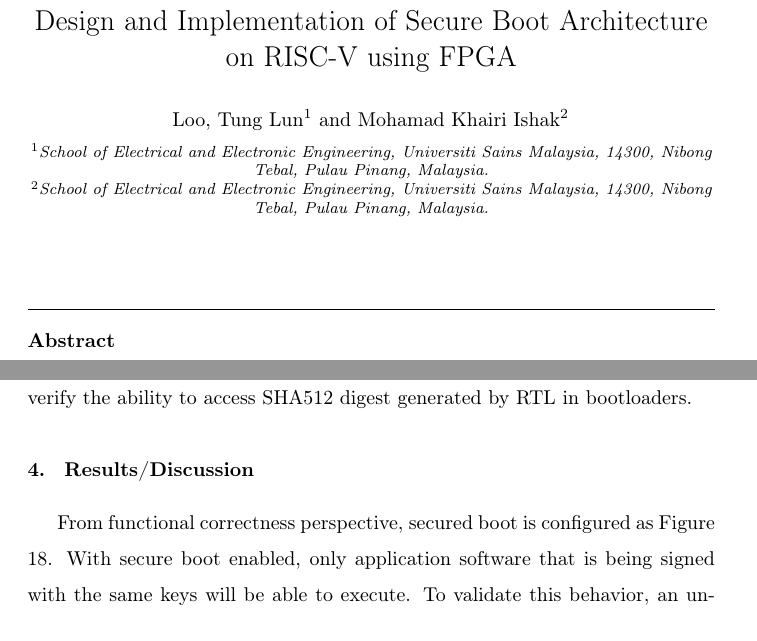
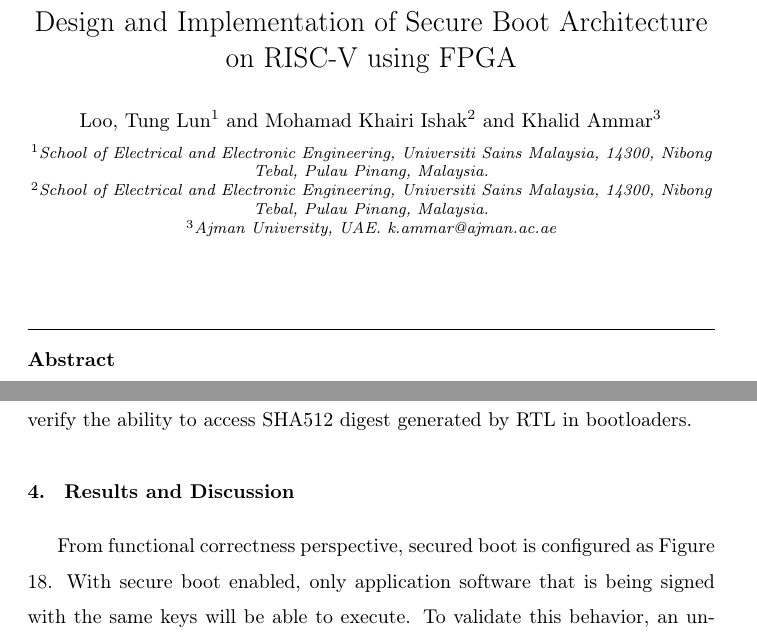
Before and after one commit to joshloo/latex, a LaTeX paper (AeuJournal/elsarticle-template.tex): two parts of pages 1 and 22 of 26 before the commit and two parts of pages 1 and 22 of 27 after it, joined at a grey line, cut so that both start at the same text. Compiled offline with pdfLaTeX.

Commit message:
amend with feedbacks

```diff
--- a/AeuJournal/elsarticle-template.tex
+++ b/AeuJournal/elsarticle-template.tex
@@ -47,10 +47,12 @@
 \title{Design and Implementation of Secure Boot Architecture on RISC-V using FPGA}
 
 \author{%%%% Author details
-Loo, Tung Lun$^{1}$ and Mohamad Khairi Ishak$^{2}$}
+Loo, Tung Lun$^{1}$ and Mohamad Khairi Ishak$^{2}$ and Khalid Ammar$^{3}$}
 %%%%%%%%% Insert author address here
 \address{$^{1}$School of Electrical and Electronic Engineering, Universiti Sains Malaysia, 14300, Nibong Tebal, Pulau Pinang, Malaysia.\\
-$^{2}$School of Electrical and Electronic Engineering, Universiti Sains Malaysia, 14300, Nibong Tebal, Pulau Pinang, Malaysia.\\}
+$^{2}$School of Electrical and Electronic Engineering, Universiti Sains Malaysia, 14300, Nibong Tebal, Pulau Pinang, Malaysia.\\
+$^{3}$Ajman University, UAE. k.ammar@ajman.ac.ae\\
+}
 
 \begin{abstract}
 There are many well-known open-source bootloaders solutions available today such as UEFI/BIOS, Coreboot and Uboot.
@@ -357,7 +359,7 @@ The SHA512 digest generation time is captured to be compared with software execu
 The boot log of NEORV32 firmware is captured to verify the ability to access SHA512 digest generated by RTL in bootloaders.
 
 
-\section{ Results/Discussion}
+\section{ Results and Discussion}
 From functional correctness perspective, secured boot is configured as Figure 18. With secure boot enabled, only application software that is being signed with the same keys will be able to execute. To validate this behavior, an unsigned “Hello World” application and a signed “Hello World” application is attempted to execute in EFI Shell environment. The commit ID used to produce this result is 392836a for efitools repository and 75e9154f81 for EDK2 repository.
 
 % Span figure example on double column
```
Also changed, not shown: AeuJournal/elsarticle-template.pdf, AeuJournal/elsarticle-template.tex (7 more changed lines), 1 other file.
